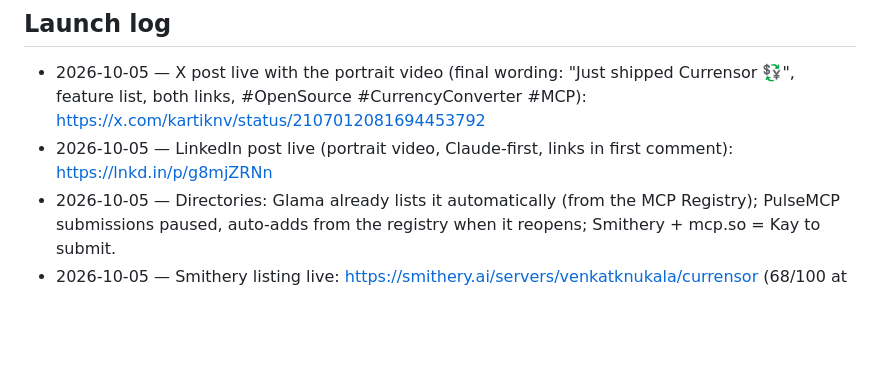
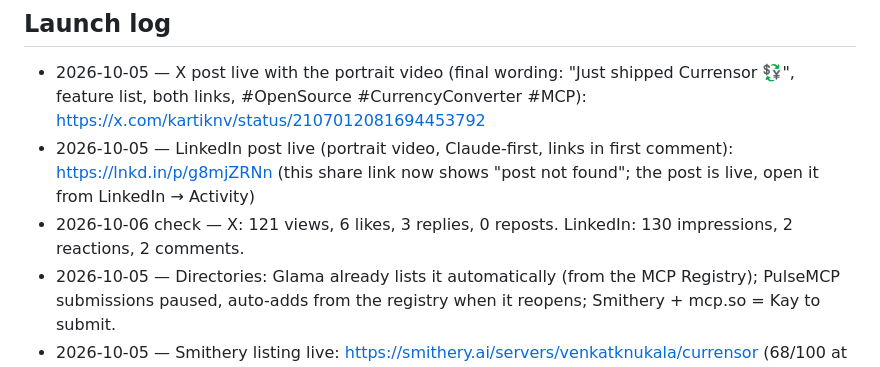
Before and after one commit to Kay0sstheory/Currensor, a Markdown page: marketing/launch-brief.md, the part around the change. GitHub-like rendering; blank space fills up the shorter version.

Commit message:
Launch log: day-1 post numbers, LinkedIn share link broken
Co-Authored-By: Claude Opus 5.5 <noreply@anthropic.com>

```diff
--- a/marketing/launch-brief.md
+++ b/marketing/launch-brief.md
@@ -62,7 +62,8 @@ First reply:
 
 ## Launch log
 - 2026-10-05 — X post live with the portrait video (final wording: "Just shipped Currensor 💱", feature list, both links, #OpenSource #CurrencyConverter #MCP): https://x.com/kartiknv/status/2107012081694453792
-- 2026-10-05 — LinkedIn post live (portrait video, Claude-first, links in first comment): https://lnkd.in/p/g8mjZRNn
+- 2026-10-05 — LinkedIn post live (portrait video, Claude-first, links in first comment): https://lnkd.in/p/g8mjZRNn (this share link now shows "post not found"; the post is live, open it from LinkedIn → Activity)
+- 2026-10-06 check — X: 121 views, 6 likes, 3 replies, 0 reposts. LinkedIn: 130 impressions, 2 reactions, 2 comments.
 - 2026-10-05 — Directories: Glama already lists it automatically (from the MCP Registry); PulseMCP submissions paused, auto-adds from the registry when it reopens; Smithery + mcp.so = Kay to submit.
 - 2026-10-05 — Smithery listing live: https://smithery.ai/servers/venkatknukala/currensor (68/100 at publish; description/homepage/icon still to fill in Settings)
 - 2026-10-05 — mcp.so: web form is paid-only ($39, skipped); free request filed on GitHub: https://github.com/chatmcp/mcpso/issues/4784 (their free queue is slow: ~200 open, 1 handled in 4 days)
```
